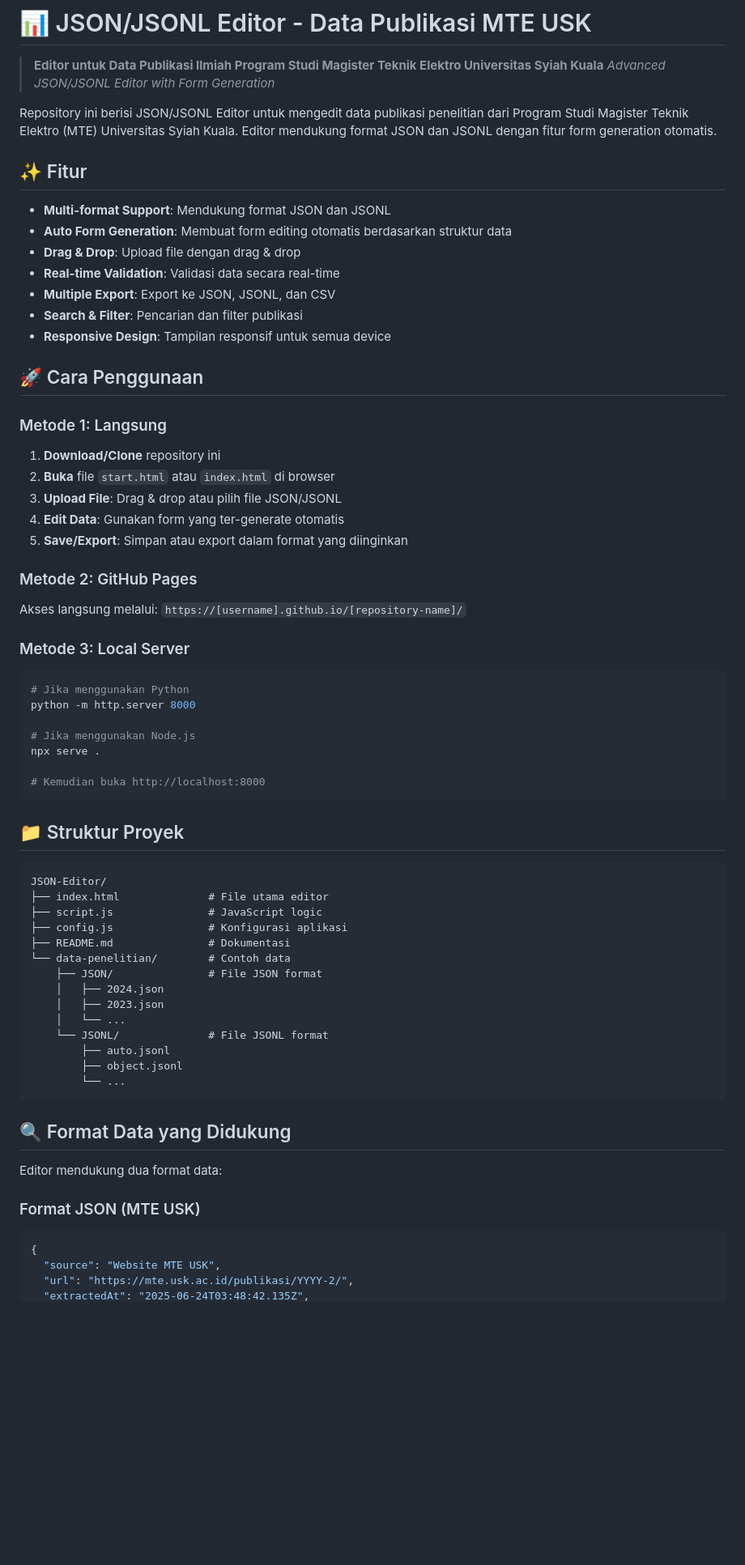
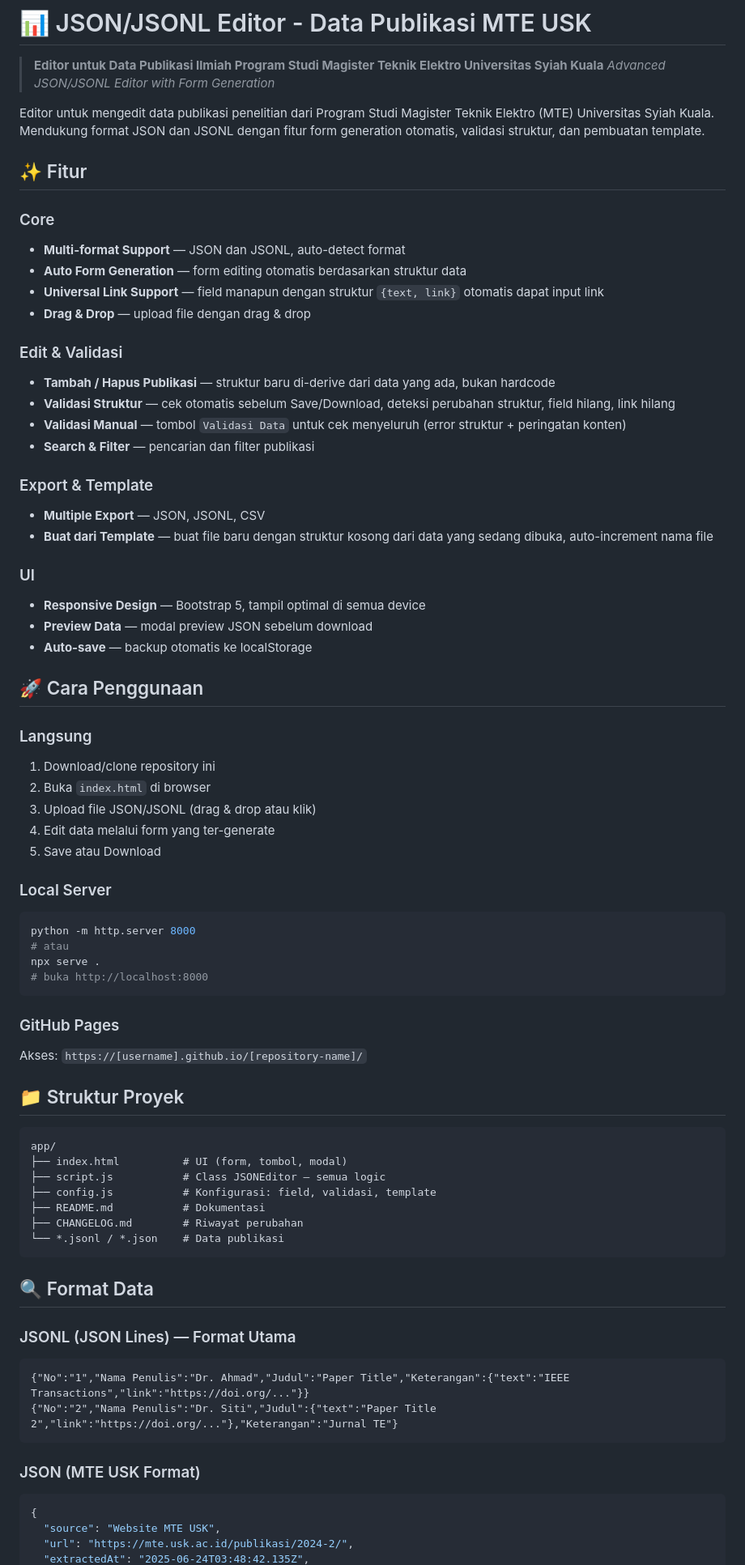
Before and after one commit to KingSyah/JSON-Editor, a Markdown page: README.md, the part around one of its changes. Shown at 81% size. GitHub-like rendering; blank space fills up the shorter version.

````diff
--- a/README.md
+++ b/README.md
@@ -3,68 +3,74 @@
 > **Editor untuk Data Publikasi Ilmiah Program Studi Magister Teknik Elektro Universitas Syiah Kuala**
 > *Advanced JSON/JSONL Editor with Form Generation*
 
-Repository ini berisi JSON/JSONL Editor untuk mengedit data publikasi penelitian dari Program Studi Magister Teknik Elektro (MTE) Universitas Syiah Kuala. Editor mendukung format JSON dan JSONL dengan fitur form generation otomatis.
+Editor untuk mengedit data publikasi penelitian dari Program Studi Magister Teknik Elektro (MTE) Universitas Syiah Kuala. Mendukung format JSON dan JSONL dengan fitur form generation otomatis, validasi struktur, dan pembuatan template.
 
 ## ✨ Fitur
 
-- **Multi-format Support**: Mendukung format JSON dan JSONL
-- **Auto Form Generation**: Membuat form editing otomatis berdasarkan struktur data
-- **Drag & Drop**: Upload file dengan drag & drop
-- **Real-time Validation**: Validasi data secara real-time
-- **Multiple Export**: Export ke JSON, JSONL, dan CSV
-- **Search & Filter**: Pencarian dan filter publikasi
-- **Responsive Design**: Tampilan responsif untuk semua device
+### Core
+- **Multi-format Support** — JSON dan JSONL, auto-detect format
+- **Auto Form Generation** — form editing otomatis berdasarkan struktur data
+- **Universal Link Support** — field manapun dengan struktur `{text, link}` otomatis dapat input link
+- **Drag & Drop** — upload file dengan drag & drop
+
+### Edit & Validasi
+- **Tambah / Hapus Publikasi** — struktur baru di-derive dari data yang ada, bukan hardcode
+- **Validasi Struktur** — cek otomatis sebelum Save/Download, deteksi perubahan struktur, field hilang, link hilang
+- **Validasi Manual** — tombol `Validasi Data` untuk cek menyeluruh (error struktur + peringatan konten)
+- **Search & Filter** — pencarian dan filter publikasi
+
+### Export & Template
+- **Multiple Export** — JSON, JSONL, CSV
+- **Buat dari Template** — buat file baru dengan struktur kosong dari data yang sedang dibuka, auto-increment nama file
+
+### UI
+- **Responsive Design** — Bootstrap 5, tampil optimal di semua device
+- **Preview Data** — modal preview JSON sebelum download
+- **Auto-save** — backup otomatis ke localStorage
 
 ## 🚀 Cara Penggunaan
 
-### Metode 1: Langsung
-1. **Download/Clone** repository ini
-2. **Buka** file `start.html` atau `index.html` di browser
-3. **Upload File**: Drag & drop atau pilih file JSON/JSONL
-4. **Edit Data**: Gunakan form yang ter-generate otomatis
-5. **Save/Export**: Simpan atau export dalam format yang diinginkan
+### Langsung
+1. Download/clone repository ini
+2. Buka `index.html` di browser
+3. Upload file JSON/JSONL (drag & drop atau klik)
+4. Edit data melalui form yang ter-generate
+5. Save atau Download
 
-### Metode 2: GitHub Pages
-Akses langsung melalui: `https://[username].github.io/[repository-name]/`
+### Local Server
+```bash
+python -m http.server 8000
+# atau
+npx serve .
+# buka http://localhost:8000
+```
 
-### Metode 3: Local Server
-```bash
-# Jika menggunakan Python
-python -m http.server 8000
-
-# Jika menggunakan Node.js
-npx serve .
-
-# Kemudian buka http://localhost:8000
-```
+### GitHub Pages
+Akses: `https://[username].github.io/[repository-name]/`
 
 ## 📁 Struktur Proyek
 
 ```
-JSON-Editor/
-├── index.html              # File utama editor
-├── script.js               # JavaScript logic
-├── config.js               # Konfigurasi aplikasi
-├── README.md               # Dokumentasi
-└── data-penelitian/        # Contoh data
-    ├── JSON/               # File JSON format
-    │   ├── 2024.json
-    │   ├── 2023.json
-    │   └── ...
-    └── JSONL/              # File JSONL format
-        ├── auto.jsonl
-        ├── object.jsonl
-        └── ...
+app/
+├── index.html          # UI (form, tombol, modal)
+├── script.js           # Class JSONEditor — semua logic
+├── config.js           # Konfigurasi: field, validasi, template
+├── README.md           # Dokumentasi
+├── CHANGELOG.md        # Riwayat perubahan
+└── *.jsonl / *.json    # Data publikasi
 ```
 
-## 🔍 Format Data yang Didukung
+## 🔍 Format Data
 
-Editor mendukung dua format data:
+### JSONL (JSON Lines) — Format Utama
+```jsonl
+{"No":"1","Nama Penulis":"Dr. Ahmad","Judul":"Paper Title","Keterangan":{"text":"IEEE Transactions","link":"https://doi.org/..."}}
+{"No":"2","Nama Penulis":"Dr. Siti","Judul":{"text":"Paper Title 2","link":"https://doi.org/..."},"Keterangan":"Jurnal TE"}
+```
 
-### Format JSON (MTE USK)
-
+### JSON (MTE USK Format)
 ```json
 {
   "source": "Website MTE USK",
-  "url": "https://mte.usk.ac.id/publikasi/YYYY-2/",
+  "url": "https://mte.usk.ac.id/publikasi/2024-2/",
   "extractedAt": "2025-06-24T03:48:42.135Z",
````
Also changed, not shown: other parts of README.md (+92 -168 lines).
